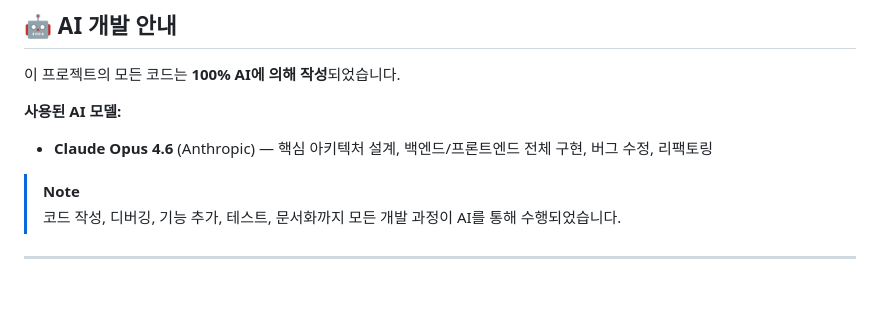
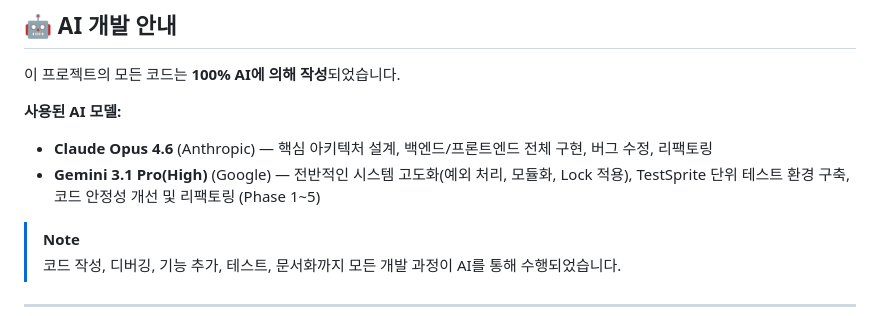
Before and after one commit to Solotcher/stream-recorder, a Markdown page: README.md, the part around the change. GitHub-like rendering; blank space fills up the shorter version.

Commit message:
Docs: README에 파트너 AI 개발 모델(Gemini) 작업 내역 명시

```diff
--- a/README.md
+++ b/README.md
@@ -110,6 +110,7 @@ python -m pytest tests/test_api.py -v
 
 **사용된 AI 모델:**
 - **Claude Opus 4.6** (Anthropic) — 핵심 아키텍처 설계, 백엔드/프론트엔드 전체 구현, 버그 수정, 리팩토링
+- **Gemini 3.1 Pro(High)** (Google) — 전반적인 시스템 고도화(예외 처리, 모듈화, Lock 적용), TestSprite 단위 테스트 환경 구축, 코드 안정성 개선 및 리팩토링 (Phase 1~5)
 
 > [!NOTE]
 > 코드 작성, 디버깅, 기능 추가, 테스트, 문서화까지 모든 개발 과정이 AI를 통해 수행되었습니다.
```
